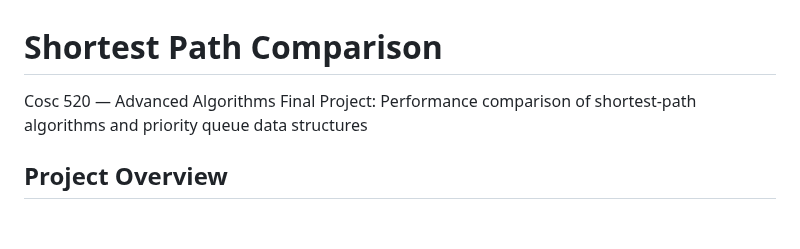
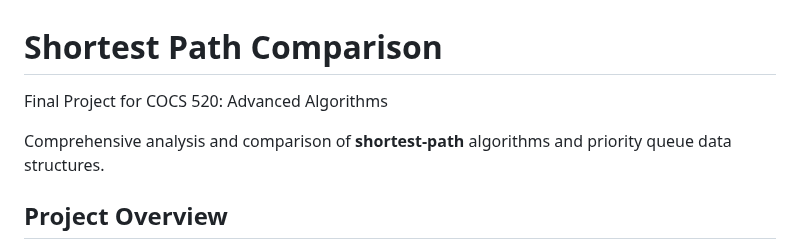
Before and after one commit to aaravg31/shortest_path_comparison, a Markdown page: README.md, the part around the change. Drawn GitHub-style; blank space fills up the shorter version.

Commit message:
update README for clarity

```diff
--- a/README.md
+++ b/README.md
@@ -1,7 +1,8 @@
 # Shortest Path Comparison
 
-Cosc 520 — Advanced Algorithms
-Final Project: Performance comparison of shortest-path algorithms and priority queue data structures
+Final Project for COCS 520: Advanced Algorithms
+
+Comprehensive analysis and comparison of **shortest-path** algorithms and priority queue data structures.
 
 ## Project Overview
 
```
